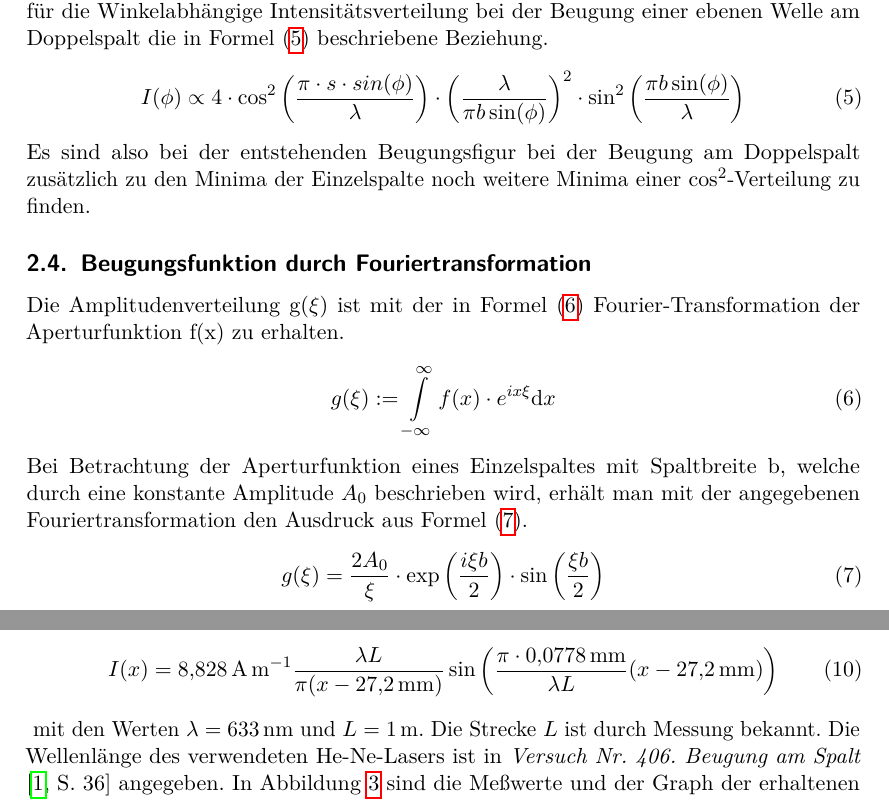
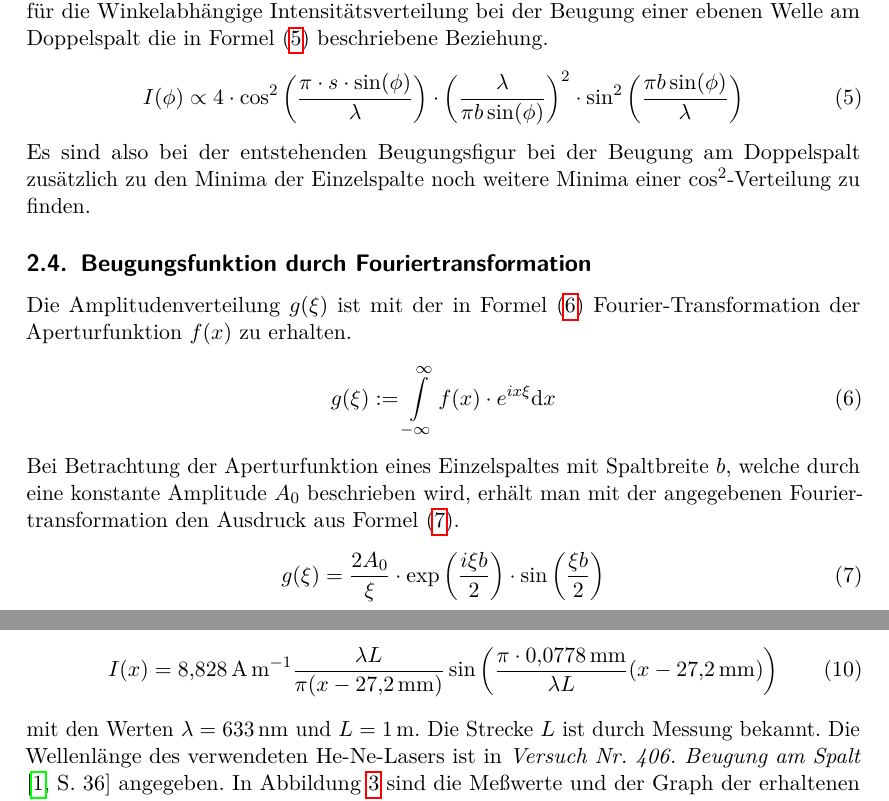
Before and after one commit to dlmsr/praktikum, a LaTeX document (V406/protokoll.tex, which reads V406/auswertung.tex, V406/theorie.tex): two parts of pages 4 and 6 of 8, joined at a grey line, cut so that both start at the same text. Compiled offline with pdfLaTeX.

Commit message:
[V406] Letzte Korrekturen vor Abgabe. geändert:   auswertung.tex - Position der Abbildung verändert.
geändert:   theorie.tex

```diff
--- a/V406/auswertung.tex
+++ b/V406/auswertung.tex
@@ -56,19 +56,18 @@ Die nichtlineare Regression führt auf den Funktionsterm
     (x-\SI{27.2e-3}{\metre})\right)
 \end{equation}
 %
+mit den Werten $\lambda = \SI{633}{\nano\metre}$ und $L =
+\SI{1}{\metre}$. Die Strecke $L$ ist durch Messung bekannt. Die
+Wellenlänge des verwendeten He-Ne-Lasers ist in \textcite[36]{v406}
+angegeben. In Abbildung~\ref{fig:single-slit} sind die Meßwerte und der
+Graph der erhaltenen Funktion dargestellt.
+
 \begin{figure}
   \centering
   \includegraphics[width = 0.8\textwidth]{single-slit}
   \caption{Meßwerte und Graph des Fits beim Einzelspalt}
   \label{fig:single-slit}
 \end{figure}
-%
-mit den Werten $\lambda = \SI{633}{\nano\metre}$ und $L =
-\SI{1}{\metre}$. Die Strecke $L$ ist durch Messung bekannt. Die
-Wellenlänge des verwendeten He-Ne-Lasers ist in \textcite[36]{v406}
-angegeben. In Abbildung~\ref{fig:single-slit} sind die Meßwerte und der
-Graph der erhaltenen Funktion dargestellt.
-
 
 \subsection{Variabler Spalt}
 
--- a/V406/theorie.tex
+++ b/V406/theorie.tex
@@ -50,7 +50,7 @@ Es handelt sich bei der Intensitätsverteilung um die auszumessende Beugungsfigu
 Die Beugung am Doppelspalt wird analog zur Beugung am Einzelspalt behandelt. Hierbei wird angenommen, dass beide Spaltbreiten gleich sind. Die Entfernung der beiden Spalte voneinander plus die Spaltbreite wird mit s bezeichnet. Dadurch ergibt sich für die Winkelabhängige Intensitätsverteilung bei der Beugung einer ebenen Welle am Doppelspalt die in Formel \eqref{eq:intensität_doppelspalt} beschriebene Beziehung.
 %
 \begin{equation}
-I(\phi) \propto 4 \cdot \cos^2\left(\frac{\pi \cdot s \cdot sin(\phi)}{\lambda}\right) \cdot \left(\frac{\lambda}{\pi b \sin(\phi)}\right)^2 \cdot \sin^2\left(\frac{\pi b \sin(\phi)}{\lambda}\right)
+I(\phi) \propto 4 \cdot \cos^2\left(\frac{\pi \cdot s \cdot\sin(\phi)}{\lambda}\right) \cdot \left(\frac{\lambda}{\pi b \sin(\phi)}\right)^2 \cdot \sin^2\left(\frac{\pi b \sin(\phi)}{\lambda}\right)
 \label{eq:intensität_doppelspalt}
 \end{equation}
 %
@@ -58,13 +58,13 @@ Es sind also bei der entstehenden Beugungsfigur bei der Beugung am Doppelspalt z
 %
 \subsection{Beugungsfunktion durch Fouriertransformation}
 %
-Die Amplitudenverteilung g($\xi$) ist mit der in Formel \eqref{eq:fourier} Fourier-Transformation der Aperturfunktion f(x) zu erhalten.
+Die Amplitudenverteilung $g(\xi)$ ist mit der in Formel \eqref{eq:fourier} Fourier-Transformation der Aperturfunktion $f(x)$ zu erhalten.
 \begin{equation}
 g(\xi) := \int\limits_{- \infty}^{\infty} f(x) \cdot e^{ix\xi} \d x
 \label{eq:fourier}
 \end{equation}
 %
-Bei Betrachtung der Aperturfunktion eines Einzelspaltes mit Spaltbreite b, welche durch eine konstante Amplitude $A_0$ beschrieben wird, erhält man mit der angegebenen Fouriertransformation den Ausdruck aus Formel \eqref{eq:amplitude_fourier}.
+Bei Betrachtung der Aperturfunktion eines Einzelspaltes mit Spaltbreite $b$, welche durch eine konstante Amplitude $A_0$ beschrieben wird, erhält man mit der angegebenen Fouriertransformation den Ausdruck aus Formel \eqref{eq:amplitude_fourier}.
 %
 \begin{equation}
 g(\xi) = \frac{2 A_0}{\xi} \cdot \exp\left(\frac{i \xi b}{2}\right) \cdot \sin\left(\frac{\xi b}{2}\right)
```
